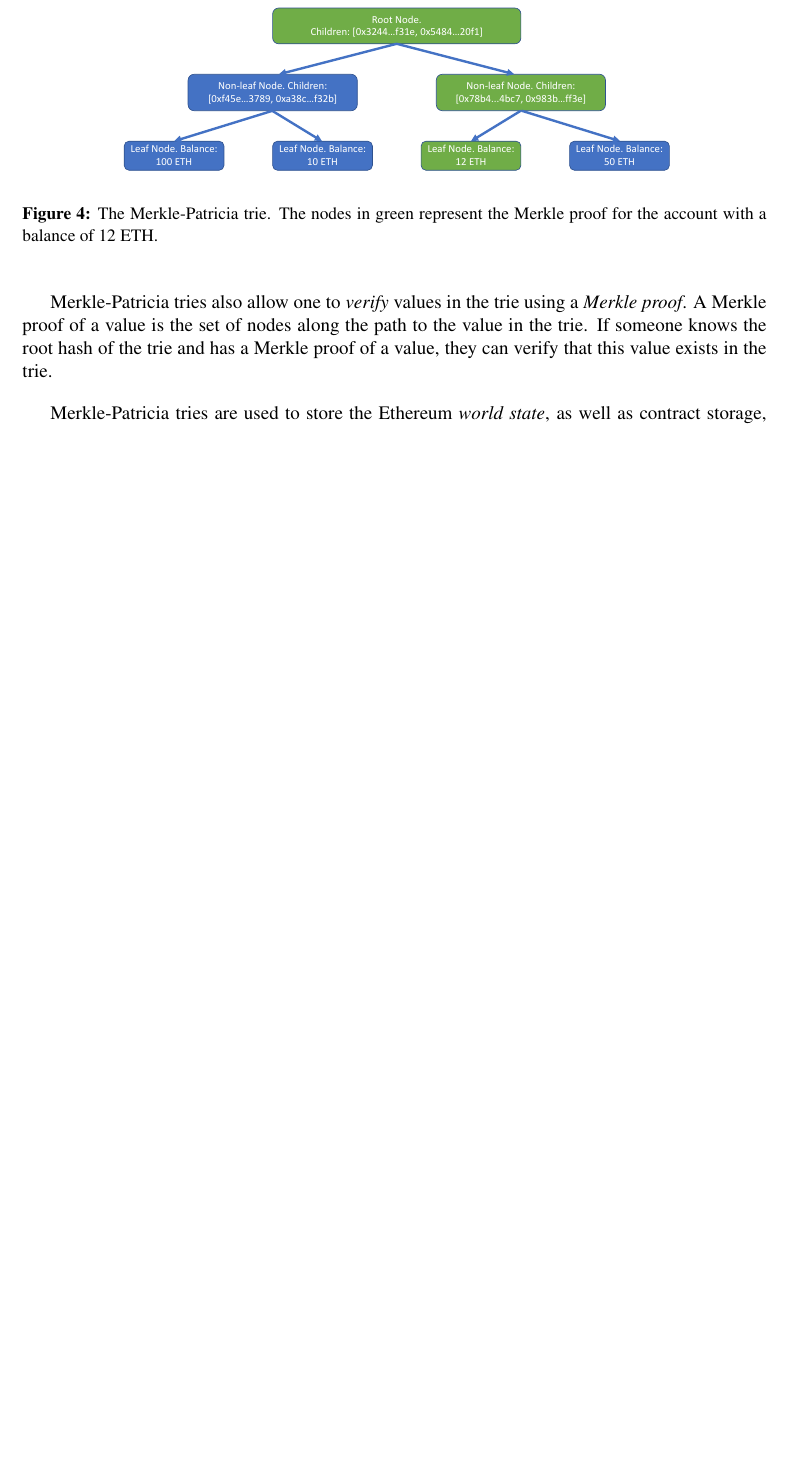
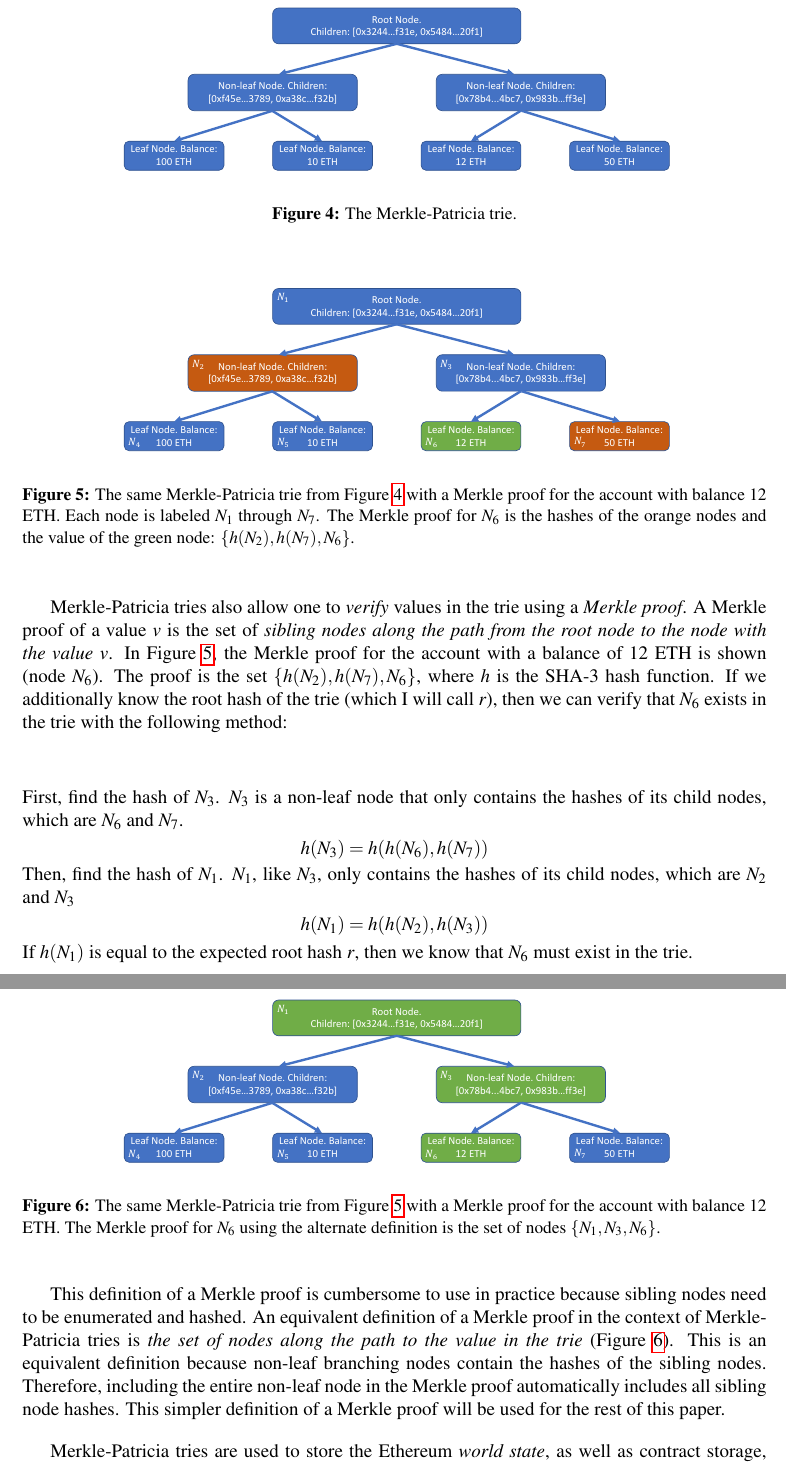
Before and after one commit to souvik1997/thesis, a LaTeX document (latex/main.tex): part of page 8 of 33 before the commit and two parts of pages 8 and 9 of 34 after it, the two joined at a grey line, cut so that both start at the same text, the shorter picture padded with empty space. Compiled offline with pdfLaTeX.

Commit message:
Fix discussion on merkle proofs

```diff
--- a/latex/main.tex
+++ b/latex/main.tex
@@ -291,11 +291,33 @@ Nodes connect with their children by using their hash, which is stored inside th
 
 \begin{figure}[H]
   \centering
-  \includegraphics[width=\figurewidth]{../figures/background/trie/tree_with_merkle_proof.pdf}
-  \caption{The Merkle-Patricia trie. The nodes in green represent the Merkle proof for the account with a balance of 12 ETH.} \label{fig:trie}
+  \includegraphics[width=\figurewidth, page=1]{../figures/background/trie/tree_with_merkle_proof.pdf}
+  \caption{The Merkle-Patricia trie.} \label{fig:trie}
 \end{figure}
 
-Merkle-Patricia tries also allow one to \emph{verify} values in the trie using a \emph{Merkle proof}. A Merkle proof of a value is the set of nodes along the path to the value in the trie. If someone knows the root hash of the trie and has a Merkle proof of a value, they can verify that this value exists in the trie.
+\begin{figure}[H]
+  \centering
+  \includegraphics[width=\figurewidth, page=2]{../figures/background/trie/tree_with_merkle_proof.pdf}
+  \caption{The same Merkle-Patricia trie from Figure~\ref{fig:trie} with a Merkle proof for the account with balance 12 ETH. Each node is labeled $N_1$ through $N_7$. The Merkle proof for $N_6$ is the hashes of the orange nodes and the value of the green node: $\set{h(N_2), h(N_7), N_6}$. } \label{fig:triewithproof}
+\end{figure}
+
+Merkle-Patricia tries also allow one to \emph{verify} values in the trie using a \emph{Merkle proof}. A Merkle proof of a value $v$ is the set of \emph{sibling nodes along the path from the root node to the node with the value $v$}. In Figure~\ref{fig:triewithproof}, the Merkle proof for the account with a balance of 12 ETH is shown (node $N_6$). The proof is the set $\set{h(N_2), h(N_7), N_6}$, where $h$ is the SHA-3 hash function. If we additionally know the root hash of the trie (which I will call $r$), then we can verify that $N_6$ exists in the trie with the following method:
+
+\begin{align*}
+  \shortintertext{First, find the hash of $N_3$. $N_3$ is a non-leaf node that only contains the hashes of its child nodes, which are $N_6$ and $N_7$. }
+  h(N_3) &= h(h(N_6), h(N_7)) \\
+  \shortintertext{Then, find the hash of $N_1$. $N_1$, like $N_3$, only contains the hashes of its child nodes, which are $N_2$ and $N_3$}
+  h(N_1) &= h(h(N_2), h(N_3)) \\
+  \shortintertext{If $h(N_1)$ is equal to the expected root hash $r$, then we know that $N_6$ must exist in the trie.}
+\end{align*}
+
+\begin{figure}[H]
+  \centering
+  \includegraphics[width=\figurewidth, page=3]{../figures/background/trie/tree_with_merkle_proof.pdf}
+  \caption{The same Merkle-Patricia trie from Figure~\ref{fig:triewithproof} with a Merkle proof for the account with balance 12 ETH. The Merkle proof for $N_6$ using the alternate definition is the set of nodes $\set{N_1, N_3, N_6}$. } \label{fig:triewithsimpleproof}
+\end{figure}
+
+This definition of a Merkle proof is cumbersome to use in practice because sibling nodes need to be enumerated and hashed. An equivalent definition of a Merkle proof in the context of Merkle-Patricia tries is \emph{the set of nodes along the path to the value in the trie} (Figure~\ref{fig:triewithsimpleproof}). This is an equivalent definition because non-leaf branching nodes contain the hashes of the sibling nodes. Therefore, including the entire non-leaf node in the Merkle proof automatically includes all sibling node hashes. This simpler definition of a Merkle proof will be used for the rest of this paper.
 
 
 Merkle-Patricia tries are used to store the Ethereum \emph{world state}, as well as contract storage, transactions within a block, and block receipts. The Ethereum world state is the state of all accounts in Ethereum and is uniquely identified by the SHA-3 hash of the root node. Every time an account changes (for example, if the account balance changes), the hash of the root node also changes. In Figure~\ref{fig:trie}, the state root hash is \texttt{0xb45a...3e33}, as shown in Figure~\ref{fig:trienodes}.
```
Also changed, not shown: figures/background/trie/tree_with_merkle_proof.pdf, 1 other file.
